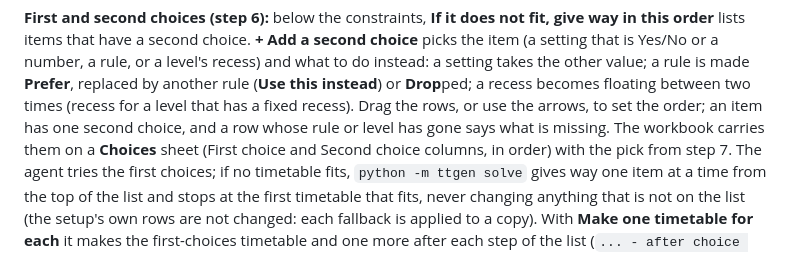
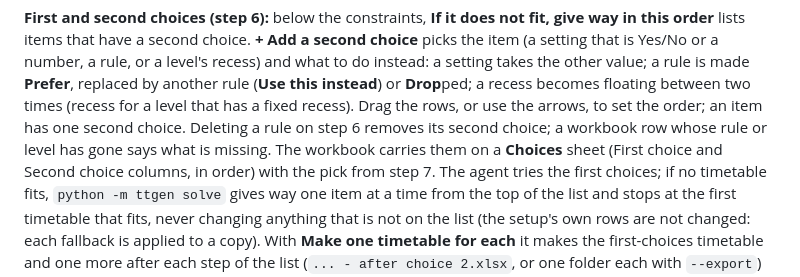
Before and after one commit to twahidin/timetable_generator, a Markdown page: README.md, the part around the change. Rendered like a GitHub page.

Commit message:
README and stage 6b notes: a deleted rule's second choice, the Item text ruling
Co-Authored-By: Claude Fable 5.1 <noreply@anthropic.com>

```diff
--- a/README.md
+++ b/README.md
@@ -216,8 +216,8 @@ no sentence is flagged on step 6 and by `check`.
 that have a second choice. **+ Add a second choice** picks the item (a setting that is Yes/No or a number, a rule, or a
 level's recess) and what to do instead: a setting takes the other value; a rule is made **Prefer**, replaced by another
 rule (**Use this instead**) or **Drop**ped; a recess becomes floating between two times (recess for a level that has a
-fixed recess). Drag the rows, or use the arrows, to set the order; an item has one second choice, and a row whose rule
-or level has gone says what is missing. The workbook carries them on a **Choices** sheet (First choice and Second choice
+fixed recess). Drag the rows, or use the arrows, to set the order; an item has one second choice. Deleting a rule on step 6
+removes its second choice; a workbook row whose rule or level has gone says what is missing. The workbook carries them on a **Choices** sheet (First choice and Second choice
 columns, in order) with the pick from step 7. The agent tries the first choices; if no timetable fits, `python -m
 ttgen solve` gives way one item at a time from the top of the list and stops at the first timetable that fits, never
 changing anything that is not on the list (the setup's own rows are not changed: each fallback is applied to a copy).
```
Also changed, not shown: 1 other file.
